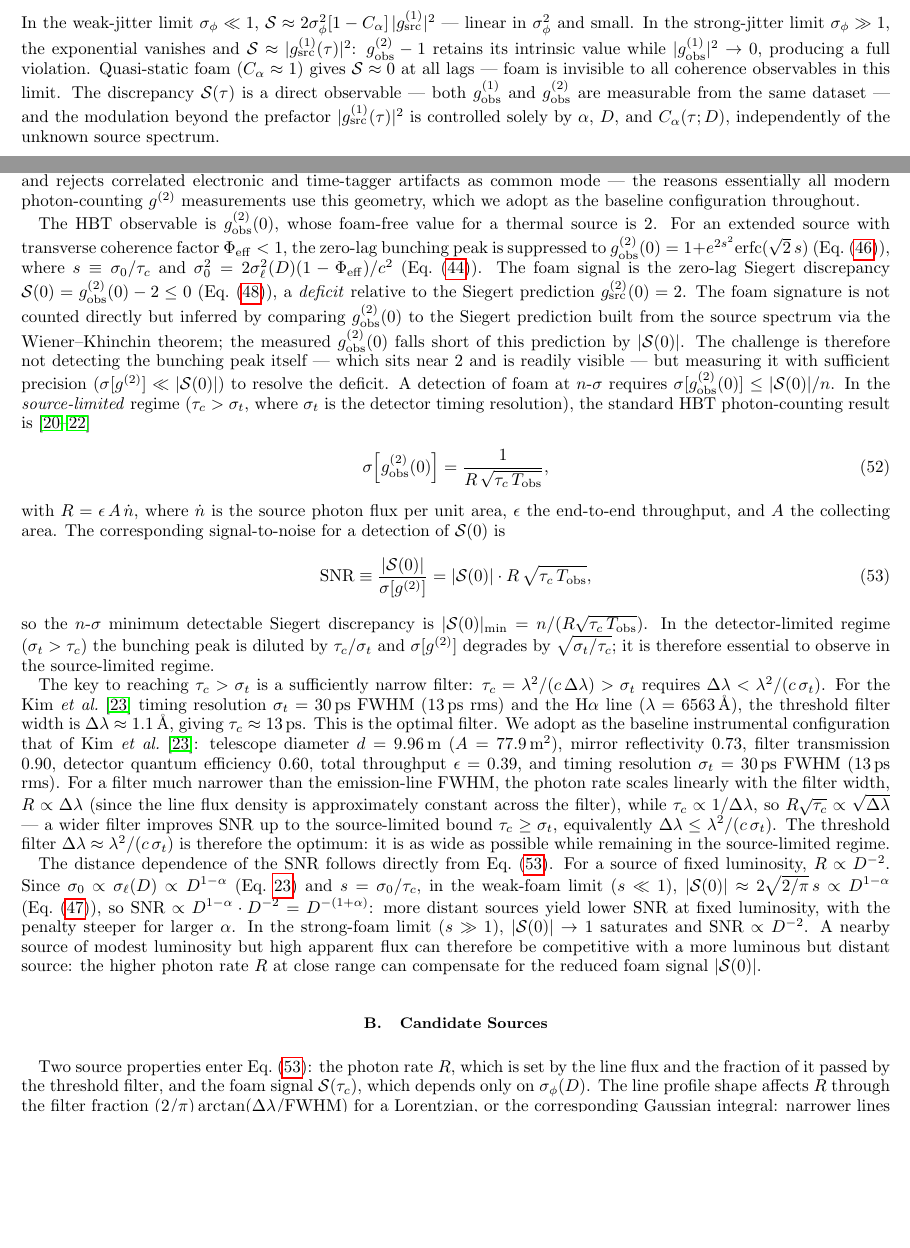
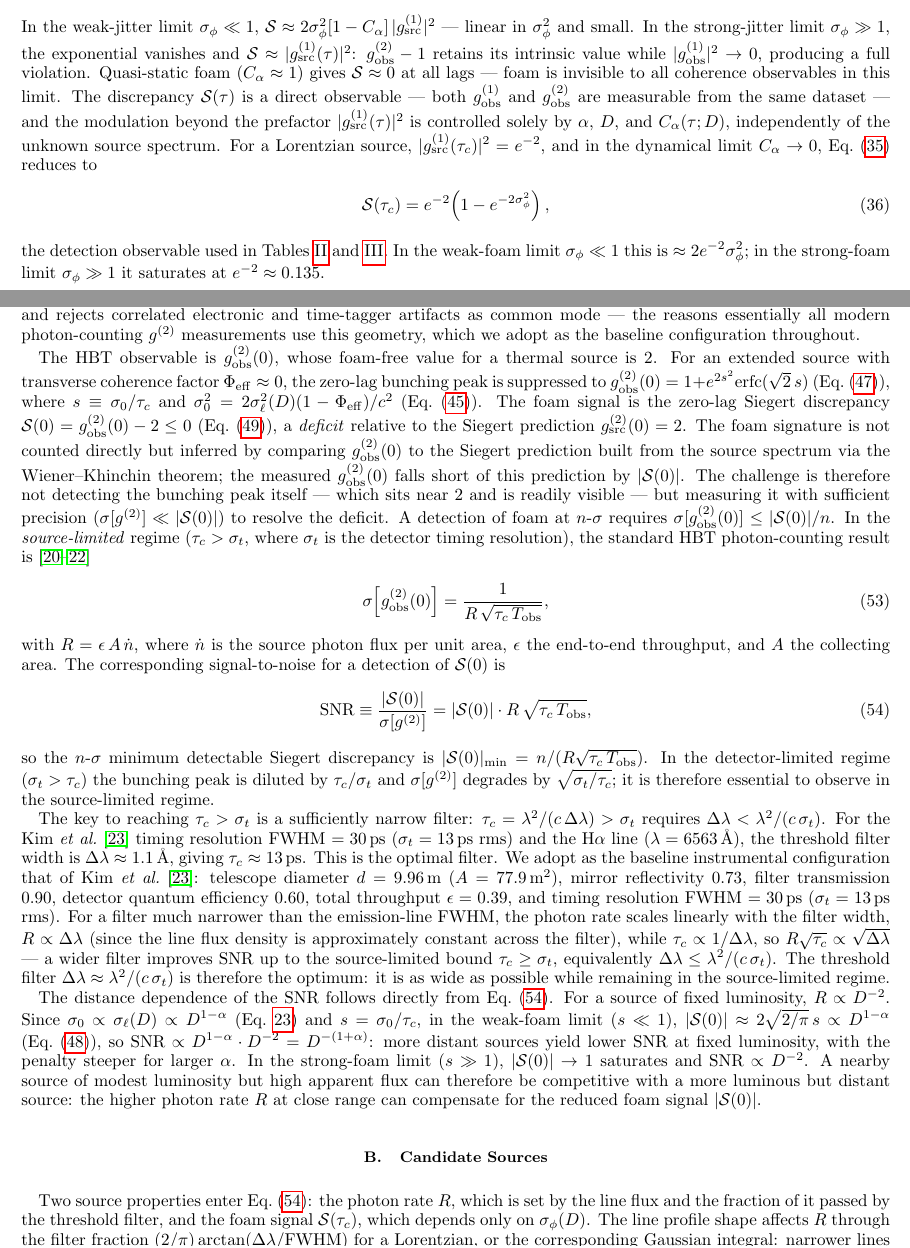
Before and after one commit to AlexGKim/foam, a LaTeX paper (docs/paper.tex): two parts of pages 9 and 14 of 20, joined at a grey line, cut so that both start at the same text, the shorter picture padded with empty space. Compiled offline with pdfLaTeX.

Commit message:
paper.tex: add eq:Stc, fix sigma_t notation, split HBT para, TODO Table 2; make_snr_alpha_figure.py: hoist c_si to constants
- Define \label{eq:Stc} for S(tau_c) (Lorentzian, dynamical limit), fixing
  six dangling \ref{eq:Stc} references throughout §VII–§VIII
- Rewrite four timing-resolution instances from "σ_t = 30 ps FWHM (13 ps rms)"
  to "FWHM = 30 ps (σ_t = 13 ps rms)" so σ_t is unambiguously the rms value
- Split the dense §VII.A opening paragraph at the dead-time explanation
- Add % TODO comment before Table 2 flagging the point- vs extended-source
  observable conflation for future resolution
- make_snr_alpha_figure.py: move c_si = 3.0e8 to top-level constants block

Co-Authored-By: Claude Sonnet 4.6 <noreply@anthropic.com>

```diff
--- a/docs/paper.tex
+++ b/docs/paper.tex
@@ -902,6 +902,15 @@ $g^{(1)}_{\rm obs}$ and $g^{(2)}_{\rm obs}$ are measurable from the same
 dataset — and the modulation beyond the prefactor $|g^{(1)}_{\rm src}(\tau)|^2$
 is controlled solely by $\alpha$, $D$, and $C_\alpha(\tau;D)$, independently
 of the unknown source spectrum.
+For a Lorentzian source, $|g^{(1)}_{\rm src}(\tau_c)|^2 = e^{-2}$, and in the
+dynamical limit $C_\alpha\to 0$, Eq.~\eqref{eq:Sexplicit} reduces to
+\begin{equation}
+  \mathcal{S}(\tau_c) = e^{-2}\!\left(1-e^{-2\sigma_\phi^2}\right),
+  \label{eq:Stc}
+\end{equation}
+the detection observable used in Tables~\ref{tab:aperture} and~\ref{tab:blazars}.
+In the weak-foam limit $\sigma_\phi\ll 1$ this is $\approx 2e^{-2}\sigma_\phi^2$;
+in the strong-foam limit $\sigma_\phi\gg 1$ it saturates at $e^{-2}\approx 0.135$.
 
 % ==============================================================
 \section{Extended Sources: Transverse Foam Coherence}
@@ -1250,11 +1259,12 @@ All these targets are physically large and are thus extended sources, even thoug
 
 \subsection{Sensitivity and Aperture Scaling}
 \label{sec:snr_scaling}
-Measuring $\mathcal{S}(0)$ requires resolving the bunching peak of $g^{(2)}_{\rm obs}(\tau)$ near $\tau = 0$, where $\tau \sim \tau_c$ is of order picoseconds. A single-detector autocorrelation cannot access this regime: detector dead time (tens of ns for SPADs, $\sim$1\,ns for SNSPDs) blinds the instrument to precisely the coincidences that build the bunching peak. The Hanbury Brown--Twiss configuration~\cite{HBT1956} circumvents this by splitting the beam onto two independent detectors and forming the cross-correlation $\langle I_A(t)\, I_B(t+\tau)\rangle$: the two photons of a near-coincident pair are routed to detectors with statistically independent dead times, recovering access to lags $\tau \ll \tau_d$. The split-beam geometry also suppresses afterpulsing artifacts (which would mimic a foam-induced deficit), halves the per-detector rate to extend the linear counting regime, and rejects correlated electronic and time-tagger artifacts as common mode --- the reasons essentially all modern photon-counting $g^{(2)}$ measurements use this geometry, which we adopt as the baseline configuration throughout.
+Measuring $\mathcal{S}(0)$ requires resolving the bunching peak of $g^{(2)}_{\rm obs}(\tau)$ near $\tau = 0$, where $\tau \sim \tau_c$ is of order picoseconds. A single-detector autocorrelation cannot access this regime: detector dead time (tens of ns for SPADs, $\sim$1\,ns for SNSPDs) blinds the instrument to precisely the coincidences that build the bunching peak. The Hanbury Brown--Twiss configuration~\cite{HBT1956} circumvents this by splitting the beam onto two independent detectors and forming the cross-correlation $\langle I_A(t)\, I_B(t+\tau)\rangle$: the two photons of a near-coincident pair are routed to detectors with statistically independent dead times, recovering access to lags $\tau \ll \tau_d$.
+The split-beam geometry also suppresses afterpulsing artifacts (which would mimic a foam-induced deficit), halves the per-detector rate to extend the linear counting regime, and rejects correlated electronic and time-tagger artifacts as common mode --- the reasons essentially all modern photon-counting $g^{(2)}$ measurements use this geometry, which we adopt as the baseline configuration throughout.
 
 The HBT observable is $g^{(2)}_{\rm obs}(0)$, whose foam-free value for a thermal
 source is $2$.
-For an extended source with transverse coherence factor $\Phi_{\rm eff}<1$, the
+For an extended source with transverse coherence factor $\Phi_{\rm eff} \approx 0$, the
 zero-lag bunching peak is suppressed to $g^{(2)}_{\rm obs}(0) = 1 + e^{2s^2}\mathrm{erfc}(\sqrt{2}\,s)$
 (Eq.~\eqref{eq:g2zero}), where $s \equiv \sigma_0/\tau_c$ and
 $\sigma_0^2 = 2\sigma_\ell^2(D)(1-\Phi_{\rm eff})/c^2$ (Eq.~\eqref{eq:sigma0}).
@@ -1297,14 +1307,14 @@ it is therefore essential to observe in the source-limited regime.
 The key to reaching $\tau_c > \sigma_t$ is a sufficiently
 narrow filter: $\tau_c = \lambda^2/(c\,\Delta\lambda) > \sigma_t$ requires
 $\Delta\lambda < \lambda^2/(c\,\sigma_t)$.
-For the \citet{Kim2025} timing resolution $\sigma_t = 30$\,ps FWHM ($13$\,ps rms)
+For the \citet{Kim2025} timing resolution FWHM $= 30$\,ps ($\sigma_t = 13$\,ps rms)
 and the H$\alpha$ line ($\lambda = 6563$\,\AA), the threshold filter width is
 $\Delta\lambda \approx 1.1$\,\AA, giving $\tau_c \approx 13$\,ps.
 This is the optimal filter.
 We adopt as the baseline instrumental configuration that of \citet{Kim2025}:
 telescope diameter $d = 9.96$\,m ($A = 77.9$\,m$^2$), mirror reflectivity $0.73$,
 filter transmission $0.90$, detector quantum efficiency $0.60$, total throughput
-$\epsilon = 0.39$, and timing resolution $\sigma_t = 30$\,ps FWHM ($13$\,ps rms).
+$\epsilon = 0.39$, and timing resolution FWHM $= 30$\,ps ($\sigma_t = 13$\,ps rms).
 For a filter much narrower than the emission-line FWHM, the photon rate scales
 linearly with the filter width, $R \propto \Delta\lambda$ (since the line flux
 density is approximately constant across the filter), while $\tau_c \propto
@@ -1430,7 +1443,7 @@ amplitude $\sigma_\ell$ at $3\sigma$ significance, from Eq.~\eqref{eq:hbt_snr}
 with $T = 10^4$\,hr on a 3C~273-class broad-line quasar (H$\alpha$,
 $F = 2\times10^{-12}$\,erg\,s$^{-1}$\,cm$^{-2}$, Lorentzian profile,
 through a $1.1$\,\AA\ filter, $R \approx 1110$\,cps on a 10\,m telescope),
-throughput $\epsilon = 0.39$, timing resolution $\sigma_t = 30$\,ps FWHM~\cite{Kim2025},
+throughput $\epsilon = 0.39$, timing resolution FWHM $= 30$\,ps ($\sigma_t = 13$\,ps rms)~\cite{Kim2025},
 and $C_\alpha \to 0$ (dynamical foam).
 The detection threshold is set by the Siegert discrepancy
 $\mathcal{S}(\tau_c)$ in the $\Phi_{\rm eff}\to 1$ limit
```
Also changed, not shown: docs/snr_vs_alpha.pdf, docs/snr_vs_alpha.png, docs/paper.tex (5 more changed lines), 1 other file.
